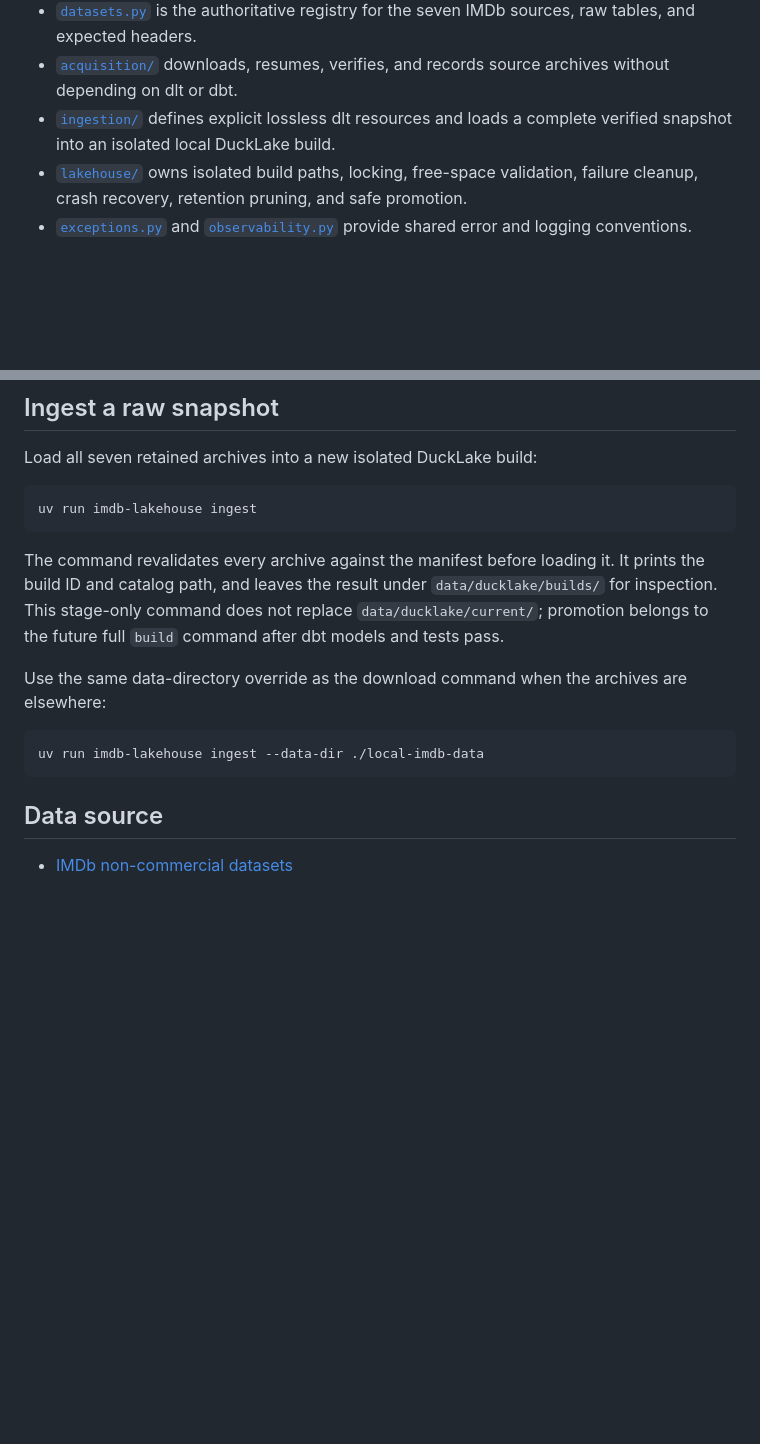
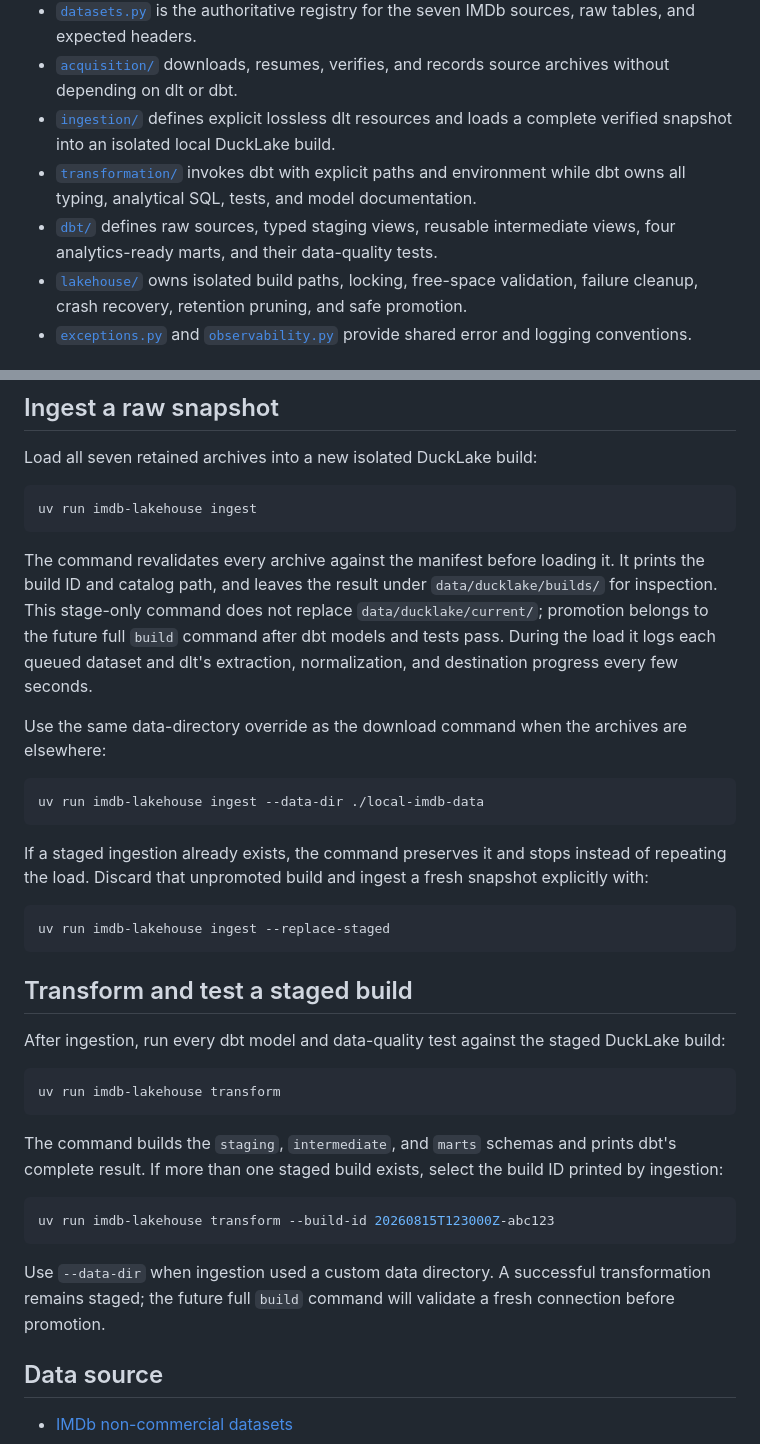
Before and after one commit to TiagoAdriaNunes/imdb-ducklake, a Markdown page: README.md, 2 parts joined by grey strips. GitHub-like rendering; blank space fills up the shorter version.

Commit message:
feat: Update README with transformation and ingestion enhancements
- Added sections for the `transformation` module and its role in invoking dbt for data processing.
- Included details on the `dbt` directory structure and its components for data quality and analytics.
- Updated ingestion instructions to clarify the preservation of staged ingestions and the use of the `--replace-staged` option.
- Provided guidance on transforming and testing staged builds with dbt, including command examples and build ID selection.

````diff
--- a/README.md
+++ b/README.md
@@ -24,6 +24,10 @@ The project uses:
   archives without depending on dlt or dbt.
 - [`ingestion/`](src/imdb_ducklake/ingestion/) defines explicit lossless dlt resources and loads a
   complete verified snapshot into an isolated local DuckLake build.
+- [`transformation/`](src/imdb_ducklake/transformation/) invokes dbt with explicit paths and
+  environment while dbt owns all typing, analytical SQL, tests, and model documentation.
+- [`dbt/`](dbt/) defines raw sources, typed staging views, reusable intermediate views, four
+  analytics-ready marts, and their data-quality tests.
 - [`lakehouse/`](src/imdb_ducklake/lakehouse/) owns isolated build paths, locking, free-space
   validation, failure cleanup, crash recovery, retention pruning, and safe promotion.
 - [`exceptions.py`](src/imdb_ducklake/exceptions.py) and
@@ -77,7 +81,8 @@ uv run imdb-lakehouse ingest
 The command revalidates every archive against the manifest before loading it. It prints the build
 ID and catalog path, and leaves the result under `data/ducklake/builds/` for inspection. This
 stage-only command does not replace `data/ducklake/current/`; promotion belongs to the future full
-`build` command after dbt models and tests pass.
+`build` command after dbt models and tests pass. During the load it logs each queued dataset and
+dlt's extraction, normalization, and destination progress every few seconds.
 
 Use the same data-directory override as the download command when the archives are elsewhere:
 
@@ -85,6 +90,31 @@ Use the same data-directory override as the download command when the archives a
 uv run imdb-lakehouse ingest --data-dir ./local-imdb-data
 ```
 
+If a staged ingestion already exists, the command preserves it and stops instead of repeating the
+load. Discard that unpromoted build and ingest a fresh snapshot explicitly with:
+
+```powershell
+uv run imdb-lakehouse ingest --replace-staged
+```
+
+## Transform and test a staged build
+
+After ingestion, run every dbt model and data-quality test against the staged DuckLake build:
+
+```powershell
+uv run imdb-lakehouse transform
+```
+
+The command builds the `staging`, `intermediate`, and `marts` schemas and prints dbt's complete
+result. If more than one staged build exists, select the build ID printed by ingestion:
+
+```powershell
+uv run imdb-lakehouse transform --build-id 20260815T123000Z-abc123
+```
+
+Use `--data-dir` when ingestion used a custom data directory. A successful transformation remains
+staged; the future full `build` command will validate a fresh connection before promotion.
+
 ## Data source
 
 - [IMDb non-commercial datasets](https://developer.imdb.com/non-commercial-datasets/)
````
